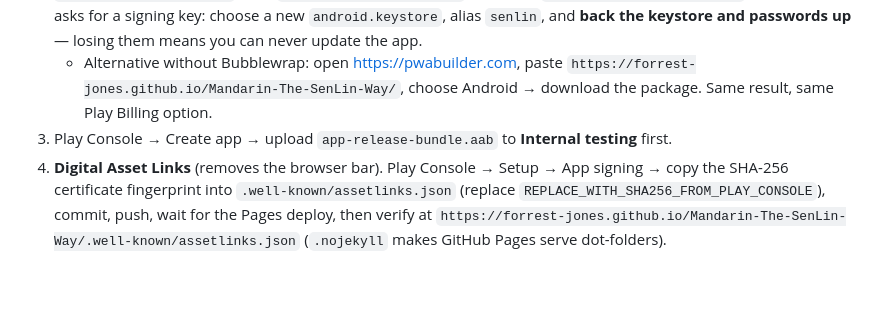
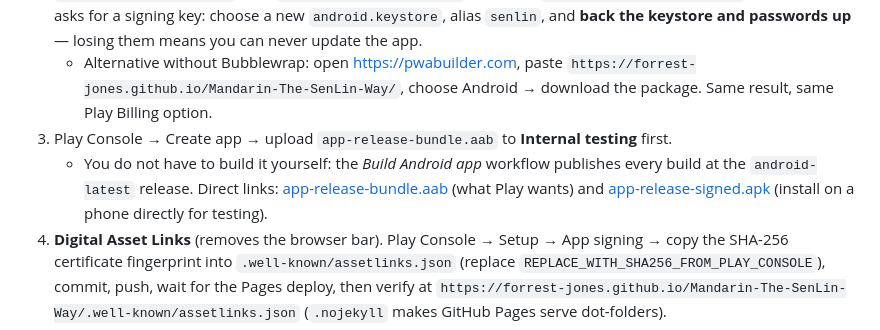
Before and after one commit to Forrest-Jones/Mandarin-The-SenLin-Way, a Markdown page: PLAY_STORE.md, the part around the change. Rendered like a GitHub page; blank space fills up the shorter version.

Commit message:
PLAY_STORE: direct links to the android-latest release
Co-Authored-By: Claude Fable 5.1 <noreply@anthropic.com>
Claude-Session: https://claude.ai/code/session_018XZgs61NXsqp2Ef1rt5yRF

```diff
--- a/PLAY_STORE.md
+++ b/PLAY_STORE.md
@@ -20,6 +20,7 @@ Two routes. **Route A (Trusted Web Activity)** ships the live website inside an
 2. From the repo root: `bubblewrap build` reads the checked-in `twa-manifest.json` (package `com.senlinway.mandarin`, host `forrest-jones.github.io`, start URL `/Mandarin-The-SenLin-Way/`). The first run asks for a signing key: choose a new `android.keystore`, alias `senlin`, and **back the keystore and passwords up** — losing them means you can never update the app.
    - Alternative without Bubblewrap: open https://pwabuilder.com, paste `https://forrest-jones.github.io/Mandarin-The-SenLin-Way/`, choose Android → download the package. Same result, same Play Billing option.
 3. Play Console → Create app → upload `app-release-bundle.aab` to **Internal testing** first.
+   - You do not have to build it yourself: the *Build Android app* workflow publishes every build at the `android-latest` release. Direct links: [app-release-bundle.aab](https://github.com/Forrest-Jones/Mandarin-The-SenLin-Way/releases/download/android-latest/app-release-bundle.aab) (what Play wants) and [app-release-signed.apk](https://github.com/Forrest-Jones/Mandarin-The-SenLin-Way/releases/download/android-latest/app-release-signed.apk) (install on a phone directly for testing).
 4. **Digital Asset Links** (removes the browser bar). Play Console → Setup → App signing → copy the SHA-256 certificate fingerprint into `.well-known/assetlinks.json` (replace `REPLACE_WITH_SHA256_FROM_PLAY_CONSOLE`), commit, push, wait for the Pages deploy, then verify at `https://forrest-jones.github.io/Mandarin-The-SenLin-Way/.well-known/assetlinks.json` (`.nojekyll` makes GitHub Pages serve dot-folders).
 5. Promote to production when the internal test looks right.
 
```
